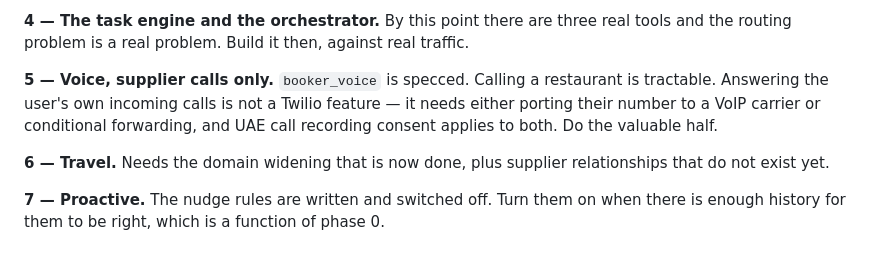
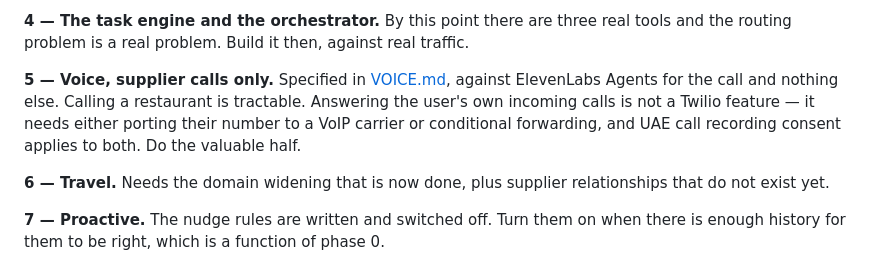
Before and after one commit to Fazzac1989/Reserv.ae, a Markdown page: ARCHITECTURE.md, the part around the change. Rendered like a GitHub page.

```diff
--- a/ARCHITECTURE.md
+++ b/ARCHITECTURE.md
@@ -293,10 +293,11 @@ By this point there are three real tools and the routing problem is a real
 problem. Build it then, against real traffic.
 
 **5 — Voice, supplier calls only.**
-`booker_voice` is specced. Calling a restaurant is tractable. Answering the
-user's own incoming calls is not a Twilio feature — it needs either porting
-their number to a VoIP carrier or conditional forwarding, and UAE call
-recording consent applies to both. Do the valuable half.
+Specified in [VOICE.md](VOICE.md), against ElevenLabs Agents for the call and
+nothing else. Calling a restaurant is tractable. Answering the user's own
+incoming calls is not a Twilio feature — it needs either porting their number
+to a VoIP carrier or conditional forwarding, and UAE call recording consent
+applies to both. Do the valuable half.
 
 **6 — Travel.**
 Needs the domain widening that is now done, plus supplier relationships that do
```
Also changed, not shown: VOICE.md (added, +236 -0 lines).
